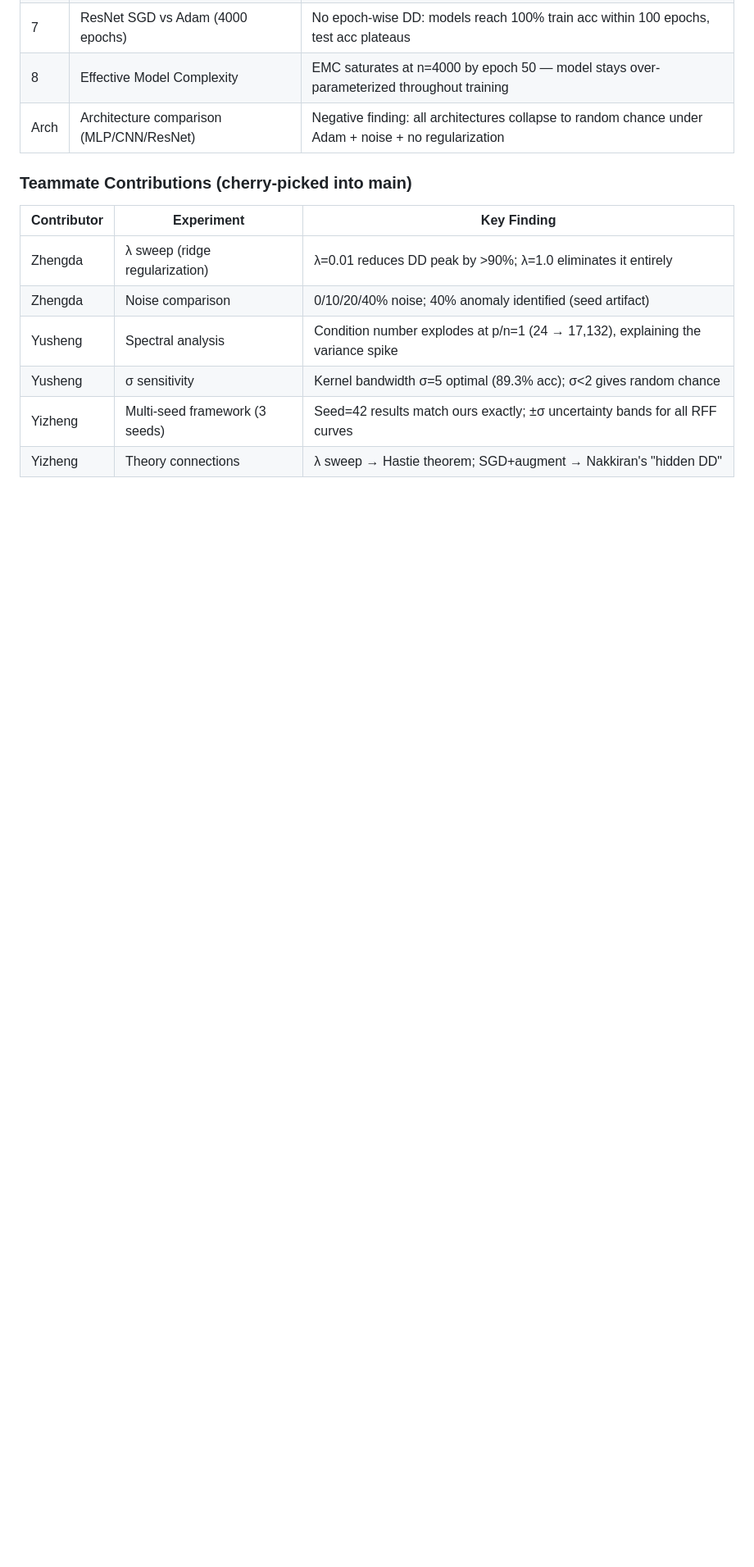
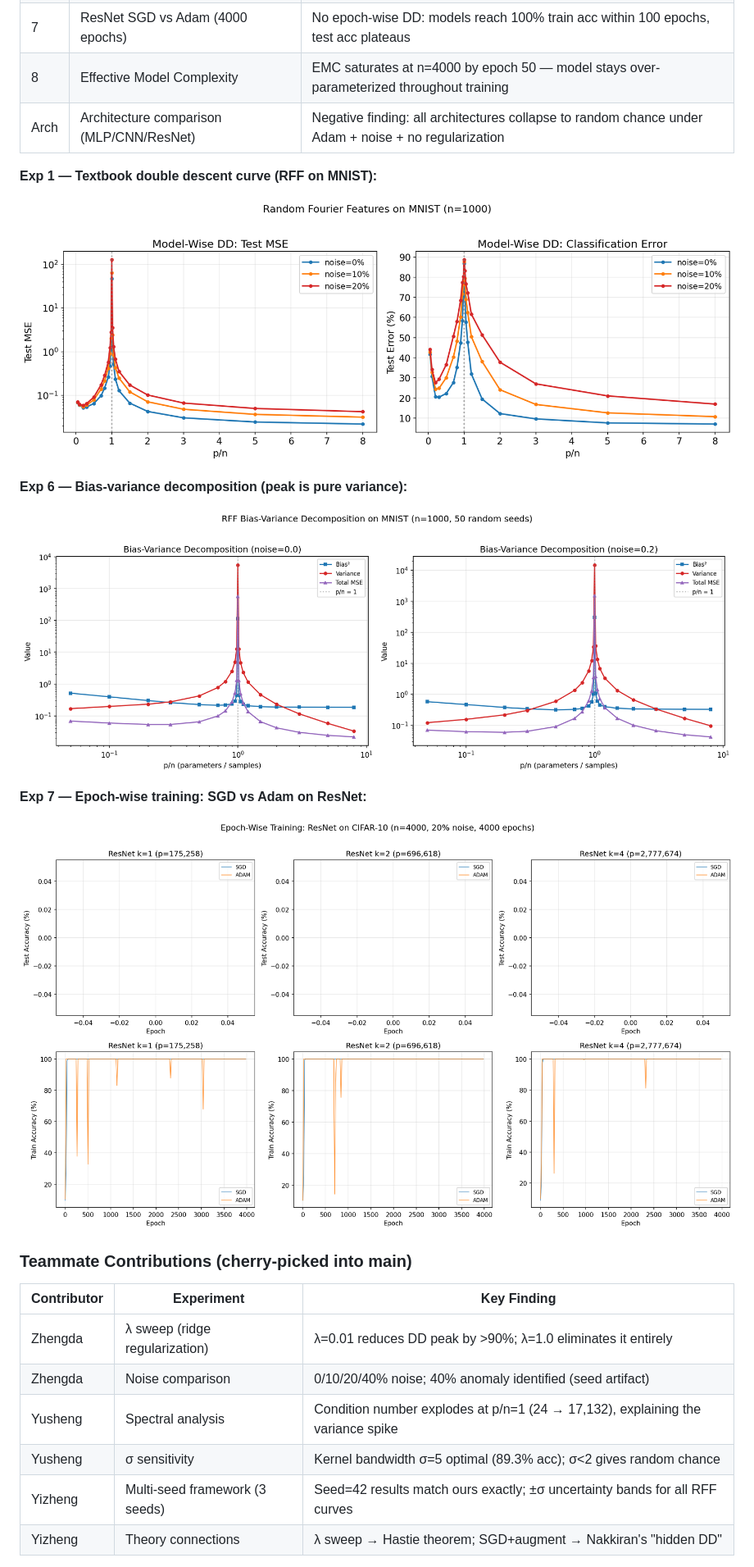
Before and after one commit to shufengc/double-descent-deep-learning, a Markdown page: README.md, the part around one of its changes. Shown at 82% size. Drawn GitHub-style; blank space fills up the shorter version.

Commit message:
docs(readme): add curated visualizations for key experiments and teammate contributions

```diff
--- a/README.md
+++ b/README.md
@@ -87,6 +87,18 @@ python3 -m src.experiments.exp_architecture --epochs 500 --noise 0.1
 | 8 | Effective Model Complexity | EMC saturates at n=4000 by epoch 50 — model stays over-parameterized throughout training |
 | Arch | Architecture comparison (MLP/CNN/ResNet) | Negative finding: all architectures collapse to random chance under Adam + noise + no regularization |
 
+**Exp 1 — Textbook double descent curve (RFF on MNIST):**
+
+![RFF model-wise DD](results/exp1_model_wise_rff/dd_curves.png)
+
+**Exp 6 — Bias-variance decomposition (peak is pure variance):**
+
+![Bias-variance decomposition](results/expB_bias_variance/dd_curves.png)
+
+**Exp 7 — Epoch-wise training: SGD vs Adam on ResNet:**
+
+![Epoch-wise SGD vs Adam](results/expC_epoch_sgd_resnet/dd_curves.png)
+
 ### Teammate Contributions (cherry-picked into main)
 
 | Contributor | Experiment | Key Finding |
```
Also changed, not shown: other parts of README.md (+12 -0 lines).
